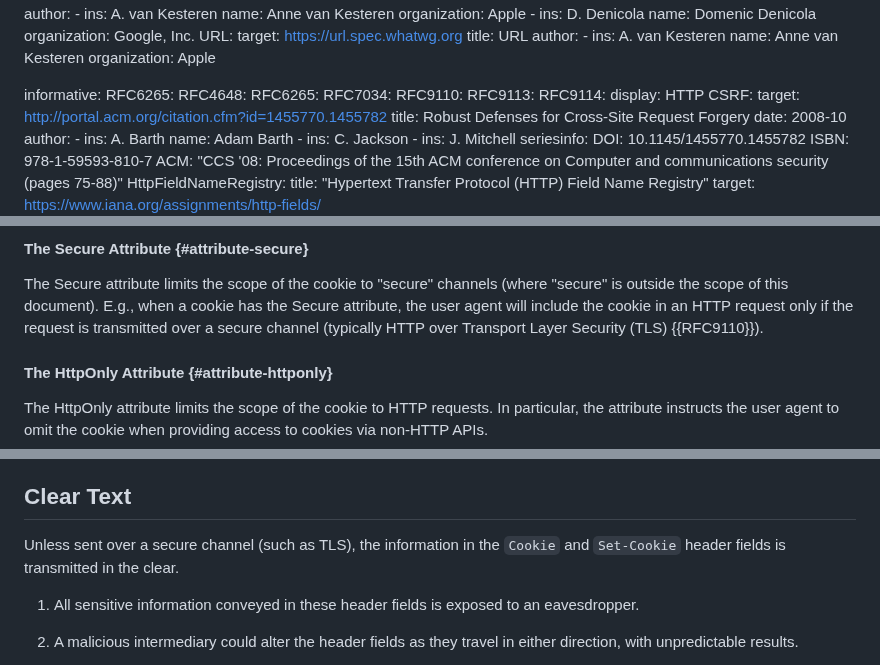
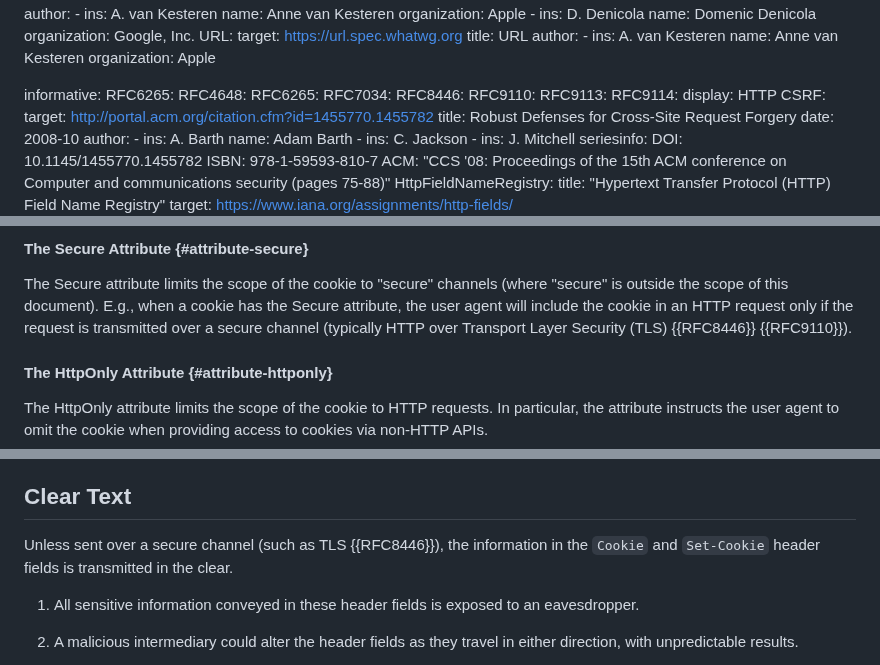
Before and after one commit to johannhof/draft-annevk-johannhof-httpbis-cookies, a Markdown page: draft-annevk-johannhof-httpbis-cookies.md, 3 parts joined by grey strips. GitHub-like rendering.

Commit message:
Add TLS as an informative reference
Original commit by Steven Bingler (https://github.com/httpwg/http-extensions/commit/e17fbc60f09cca2844c322f745ecbbb75d81b739)

```diff
--- a/draft-annevk-johannhof-httpbis-cookies.md
+++ b/draft-annevk-johannhof-httpbis-cookies.md
@@ -95,6 +95,7 @@ informative:
   RFC4648:
   RFC6265:
   RFC7034:
+  RFC8446:
   RFC9110:
   RFC9113:
   RFC9114:
@@ -571,7 +572,7 @@ The Secure attribute limits the scope of the cookie to "secure" channels
 (where "secure" is outside the scope of this document). E.g., when a cookie has the Secure
 attribute, the user agent will include the cookie in an HTTP request only if
 the request is transmitted over a secure channel (typically HTTP over Transport
-Layer Security (TLS) {{RFC9110}}).
+Layer Security (TLS) {{RFC8446}} {{RFC9110}}).
 
 
 #### The HttpOnly Attribute {#attribute-httponly}
@@ -1575,7 +1576,7 @@ principles can lead to more robust security.
 
 ## Clear Text
 
-Unless sent over a secure channel (such as TLS), the information in the `Cookie`
+Unless sent over a secure channel (such as TLS {{RFC8446}}), the information in the `Cookie`
 and `Set-Cookie` header fields is transmitted in the clear.
 
 1.  All sensitive information conveyed in these header fields is exposed to an
```
